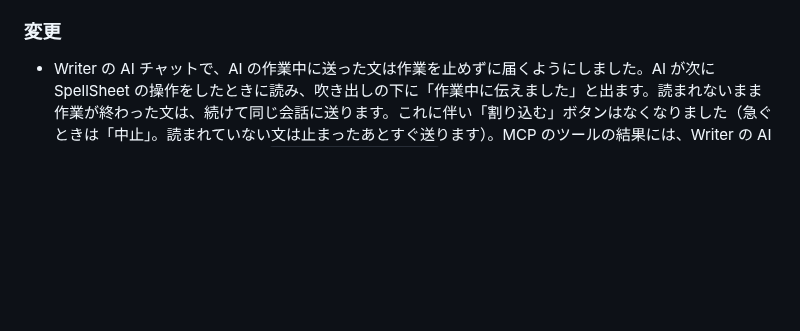
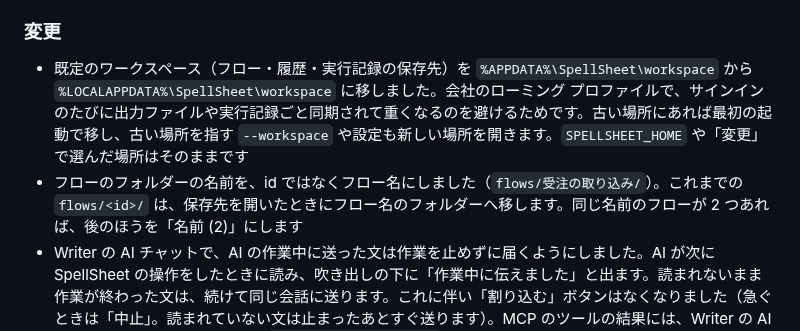
Before and after one commit to d-shiina/shikigami, a Markdown page: CHANGELOG.md, the part around the change. Drawn GitHub-style; blank space fills up the shorter version.

Commit message:
0.1.22 の CHANGELOG に #292 のワークスペースとフォルダー名の変更を足す
Co-Authored-By: Claude Opus 5.5 <noreply@anthropic.com>

```diff
--- a/CHANGELOG.md
+++ b/CHANGELOG.md
@@ -17,6 +17,8 @@
 
 ### 変更
 
+- 既定のワークスペース（フロー・履歴・実行記録の保存先）を `%APPDATA%\SpellSheet\workspace` から `%LOCALAPPDATA%\SpellSheet\workspace` に移しました。会社のローミング プロファイルで、サインインのたびに出力ファイルや実行記録ごと同期されて重くなるのを避けるためです。古い場所にあれば最初の起動で移し、古い場所を指す `--workspace` や設定も新しい場所を開きます。`SPELLSHEET_HOME` や「変更」で選んだ場所はそのままです
+- フローのフォルダーの名前を、id ではなくフロー名にしました（`flows/受注の取り込み/`）。これまでの `flows/<id>/` は、保存先を開いたときにフロー名のフォルダーへ移します。同じ名前のフローが 2 つあれば、後のほうを「名前 (2)」にします
 - Writer の AI チャットで、AI の作業中に送った文は作業を止めずに届くようにしました。AI が次に SpellSheet の操作をしたときに読み、吹き出しの下に「作業中に伝えました」と出ます。読まれないまま作業が終わった文は、続けて同じ会話に送ります。これに伴い「割り込む」ボタンはなくなりました（急ぐときは「中止」。読まれていない文は止まったあとすぐ送ります）。MCP のツールの結果には、Writer の AI チャットから起動したときだけ `messagesFromThePerson` が付くことがあります
 - Writer の AI チャットのやりとりを、Writer を閉じても残すようにしました。開き直すと前の会話の文章がそのまま読めます
 - AI の変更の確認（確認待ちのレポート）の言葉を、意味が伝わる言い方に変えました：「こうなれば正しい」「約束」→「期待する結果」、「守れています／守れていません」→「期待どおり／期待と違う」（テストの欄と同じ言い方）、「外への影響」→「このフローが変えるもの」
```
